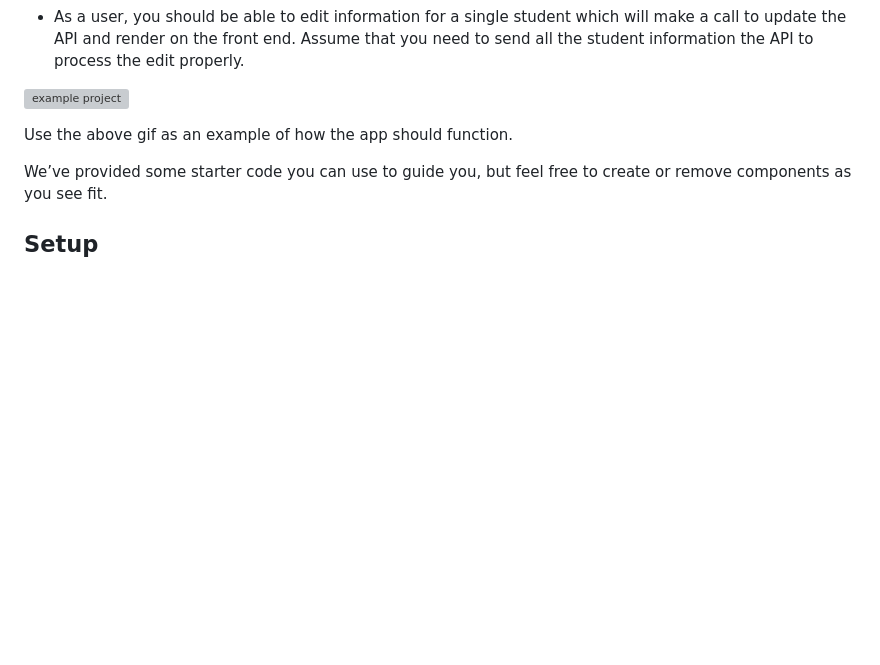
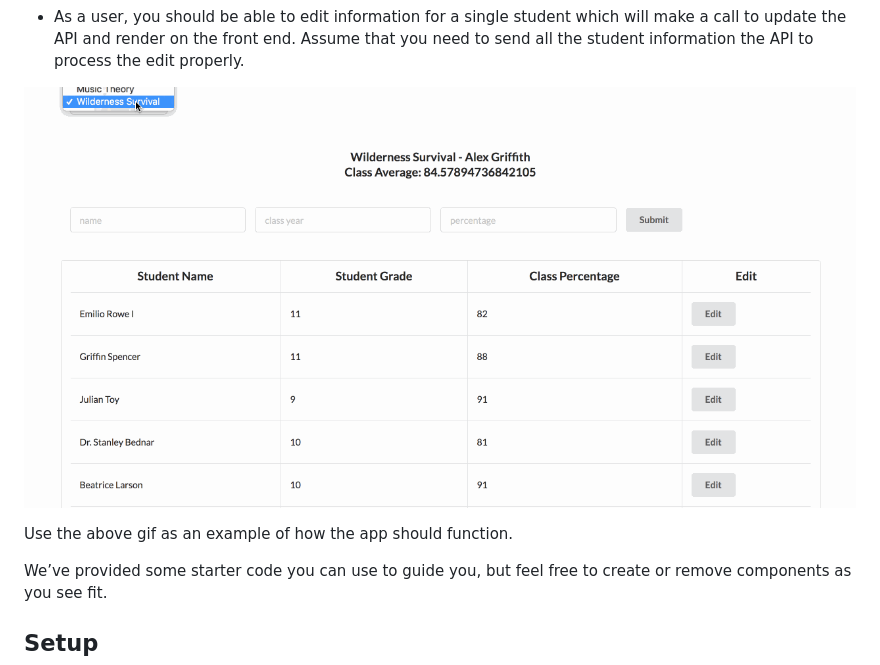
Before and after one commit to learn-co-students/sec-development-self-assessment-mod-4-sec-development-self-assessment-mod-4-1561404587, a Markdown page: README.md, the part around the change. GitHub-like rendering; pictures changed too: public/app.gif (added); blank space fills up the shorter version; grey boxes are pictures that could not be loaded.

```diff
--- a/README.md
+++ b/README.md
@@ -16,7 +16,7 @@ When you clone down this project, the component `<ClassContainer />` will have a
 - As a user, you should be able to select a class from the dropdown menu which will place a call to the API endpoint for students in that class.
 - As a user, you should be able to edit information for a single student which will make a call to update the API and render on the front end. Assume that you need to send all the student information the API to process the edit properly.
 
-![example project](...)
+![example project](public/app.gif)
 
 Use the above gif as an example of how the app should function.
 
```
Also changed, not shown: 9 other files.
